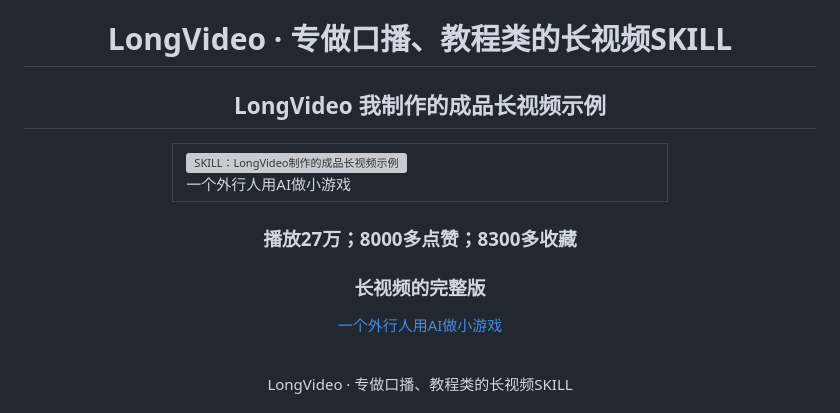
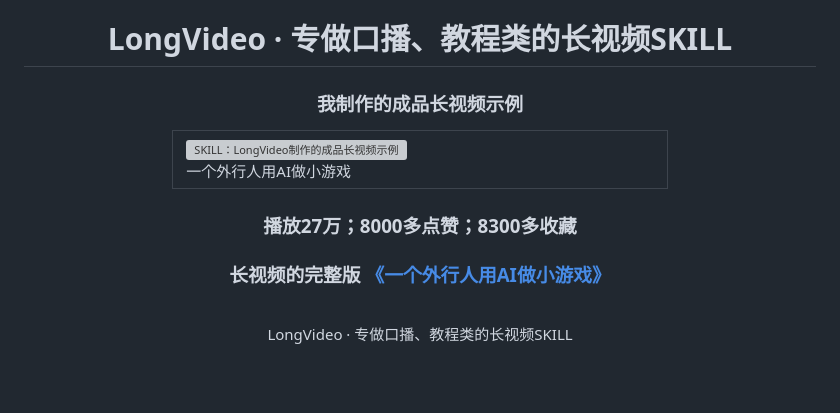
Before and after one commit to chenchaoge/longvideo, a Markdown page: README.md, the part around one of its changes. Drawn GitHub-style; blank space fills up the shorter version; grey boxes are pictures that could not be loaded.

Commit message:
README：调整示例标题和完整版链接排版

```diff
--- a/README.md
+++ b/README.md
@@ -2,7 +2,7 @@
 
 # LongVideo · 专做口播、教程类的长视频SKILL
 
-## LongVideo 我制作的成品长视频示例
+### 我制作的成品长视频示例
 
 <table><tr>
 <td width="50%"><img src="assets/showcase/0926-opening.gif" alt="SKILL：LongVideo制作的成品长视频示例" width="100%" /><br/>一个外行人用AI做小游戏</td>
@@ -10,8 +10,7 @@
 
 ### 播放27万；8000多点赞；8300多收藏
 
-### 长视频的完整版
-[一个外行人用AI做小游戏](https://www.douyin.com/video/7689842892655209125)
+### 长视频的完整版 [《一个外行人用AI做小游戏》](https://www.douyin.com/video/7689842892655209125)
 
 <br>
 LongVideo · 专做口播、教程类的长视频SKILL<br>
```
Also changed, not shown: other parts of README.md (+1 -0 lines).
